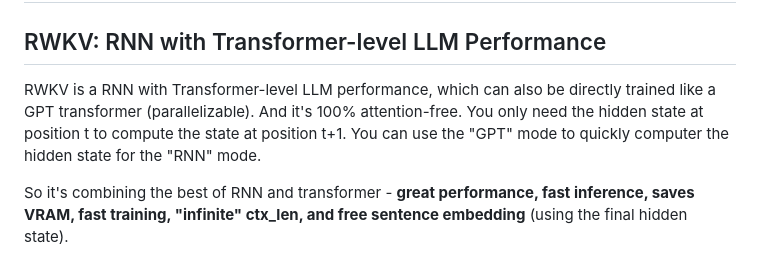
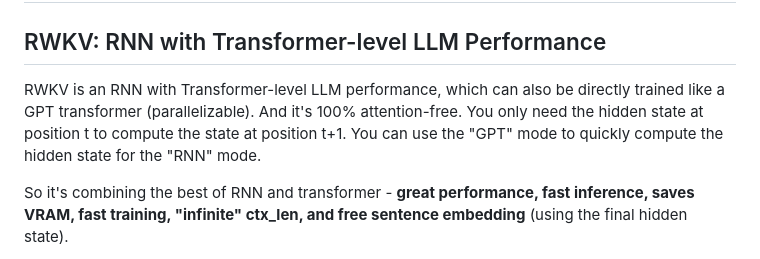
Before and after one commit to BlinkDL/RWKV-LM, a Markdown page: README.md, the part around the change. Drawn GitHub-style.

Commit message:
docs: fix typo

```diff
--- a/README.md
+++ b/README.md
@@ -2,7 +2,7 @@
 
 ## RWKV: RNN with Transformer-level LLM Performance
 
-RWKV is a RNN with Transformer-level LLM performance, which can also be directly trained like a GPT transformer (parallelizable). And it's 100% attention-free. You only need the hidden state at position t to compute the state at position t+1. You can use the "GPT" mode to quickly computer the hidden state for the "RNN" mode.
+RWKV is an RNN with Transformer-level LLM performance, which can also be directly trained like a GPT transformer (parallelizable). And it's 100% attention-free. You only need the hidden state at position t to compute the state at position t+1. You can use the "GPT" mode to quickly compute the hidden state for the "RNN" mode.
 
 So it's combining the best of RNN and transformer - **great performance, fast inference, saves VRAM, fast training, "infinite" ctx_len, and free sentence embedding** (using the final hidden state).
 
```
